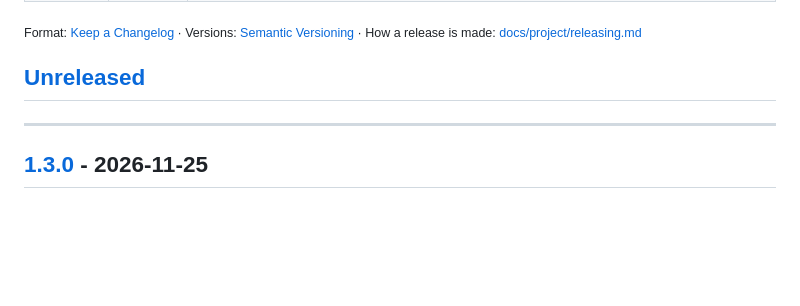
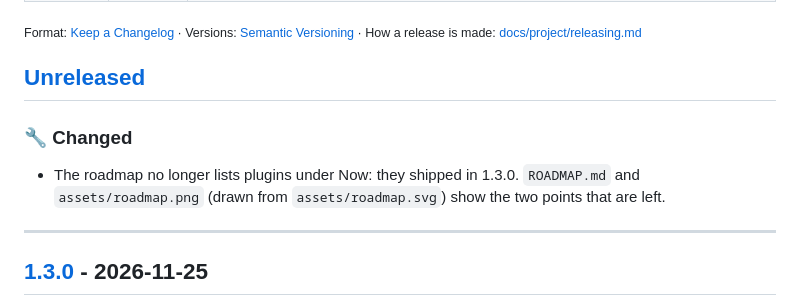
Before and after one commit to nickyjacobs/NEST, a Markdown page: CHANGELOG.md, the part around the change. GitHub-like rendering; blank space fills up the shorter version.

```diff
--- a/CHANGELOG.md
+++ b/CHANGELOG.md
@@ -18,6 +18,11 @@ section in plain words: what it means if you already built a workspace with an e
 <sub>Format: [Keep a Changelog](https://keepachangelog.com/en/1.1.0/) · Versions: [Semantic Versioning](https://semver.org/) · How a release is made: [docs/project/releasing.md](docs/project/releasing.md)</sub>
 
 ## [Unreleased]
+
+### 🔧 Changed
+
+- The roadmap no longer lists plugins under Now: they shipped in 1.3.0. `ROADMAP.md` and
+  `assets/roadmap.png` (drawn from `assets/roadmap.svg`) show the two points that are left.
 
 ---
 
```
Also changed, not shown: ROADMAP.md (+1 -5 lines), assets/roadmap.png, 1 other file.
